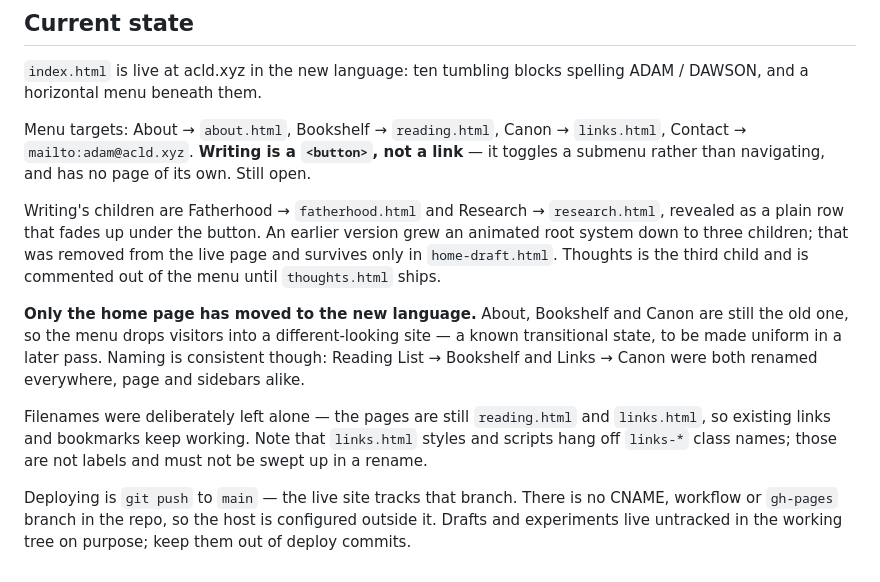
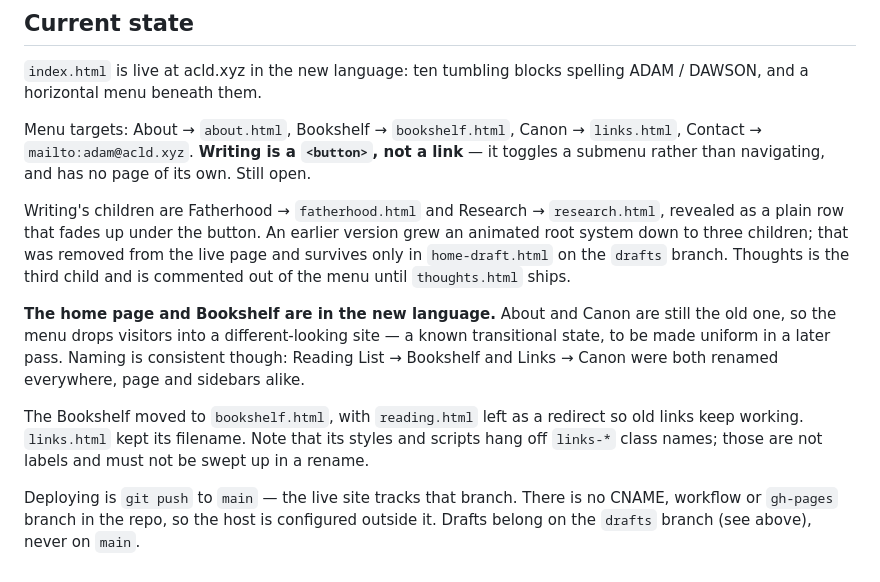
Before and after one commit to acldxyz/personal-site, a Markdown page: CLAUDE.md, the part around one of its changes. Rendered like a GitHub page.

```diff
--- a/CLAUDE.md
+++ b/CLAUDE.md
@@ -198,7 +214,7 @@ code is broken. Editing the file usually forces a genuine reload.
 `index.html` is live at acld.xyz in the new language: ten tumbling blocks
 spelling ADAM / DAWSON, and a horizontal menu beneath them.
 
-Menu targets: About → `about.html`, Bookshelf → `reading.html`,
+Menu targets: About → `about.html`, Bookshelf → `bookshelf.html`,
 Canon → `links.html`, Contact → `mailto:adam@acld.xyz`.
 **Writing is a `<button>`, not a link** — it toggles a submenu rather than
 navigating, and has no page of its own. Still open.
@@ -206,21 +222,21 @@ navigating, and has no page of its own. Still open.
 Writing's children are Fatherhood → `fatherhood.html` and Research →
 `research.html`, revealed as a plain row that fades up under the button. An
 earlier version grew an animated root system down to three children; that was
-removed from the live page and survives only in `home-draft.html`. Thoughts is
-the third child and is commented out of the menu until `thoughts.html` ships.
+removed from the live page and survives only in `home-draft.html` on the
+`drafts` branch. Thoughts is the third child and is commented out of the menu
+until `thoughts.html` ships.
 
-**Only the home page has moved to the new language.** About, Bookshelf and Canon
-are still the old one, so the menu drops visitors into a different-looking site
-— a known transitional state, to be made uniform in a later pass. Naming is
+**The home page and Bookshelf are in the new language.** About and Canon are
+still the old one, so the menu drops visitors into a different-looking site —
+a known transitional state, to be made uniform in a later pass. Naming is
 consistent though: Reading List → Bookshelf and Links → Canon were both renamed
 everywhere, page and sidebars alike.
 
-Filenames were deliberately left alone — the pages are still `reading.html` and
-`links.html`, so existing links and bookmarks keep working. Note that
-`links.html` styles and scripts hang off `links-*` class names; those are not
-labels and must not be swept up in a rename.
+The Bookshelf moved to `bookshelf.html`, with `reading.html` left as a redirect
+so old links keep working. `links.html` kept its filename. Note that its styles
+and scripts hang off `links-*` class names; those are not labels and must not be
+swept up in a rename.
 
 Deploying is `git push` to `main` — the live site tracks that branch. There is
 no CNAME, workflow or `gh-pages` branch in the repo, so the host is configured
-outside it. Drafts and experiments live untracked in the working tree on
-purpose; keep them out of deploy commits.
+outside it. Drafts belong on the `drafts` branch (see above), never on `main`.
```
Also changed, not shown: other parts of CLAUDE.md (+26 -10 lines).
